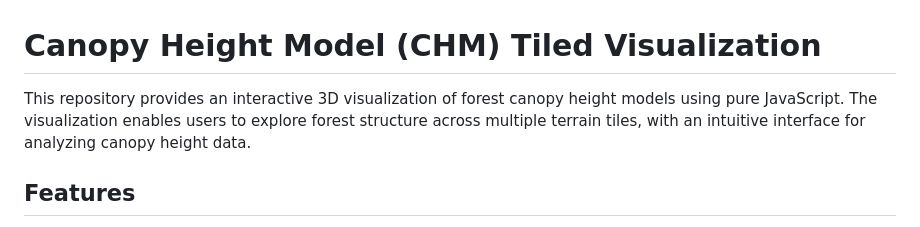
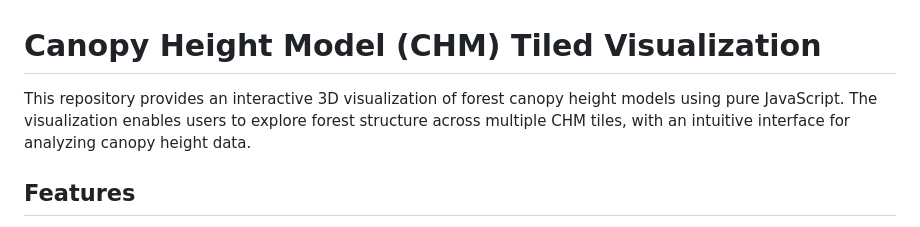
Before and after one commit to klinucsd/of4d, a Markdown page: README.md, the part around the change. Rendered like a GitHub page.

```diff
--- a/README.md
+++ b/README.md
@@ -1,6 +1,6 @@
 # Canopy Height Model (CHM) Tiled Visualization
 
-This repository provides an interactive 3D visualization of forest canopy height models using pure JavaScript. The visualization enables users to explore forest structure across multiple terrain tiles, with an intuitive interface for analyzing canopy height data.
+This repository provides an interactive 3D visualization of forest canopy height models using pure JavaScript. The visualization enables users to explore forest structure across multiple CHM tiles, with an intuitive interface for analyzing canopy height data.
 
 ## Features
 
```
